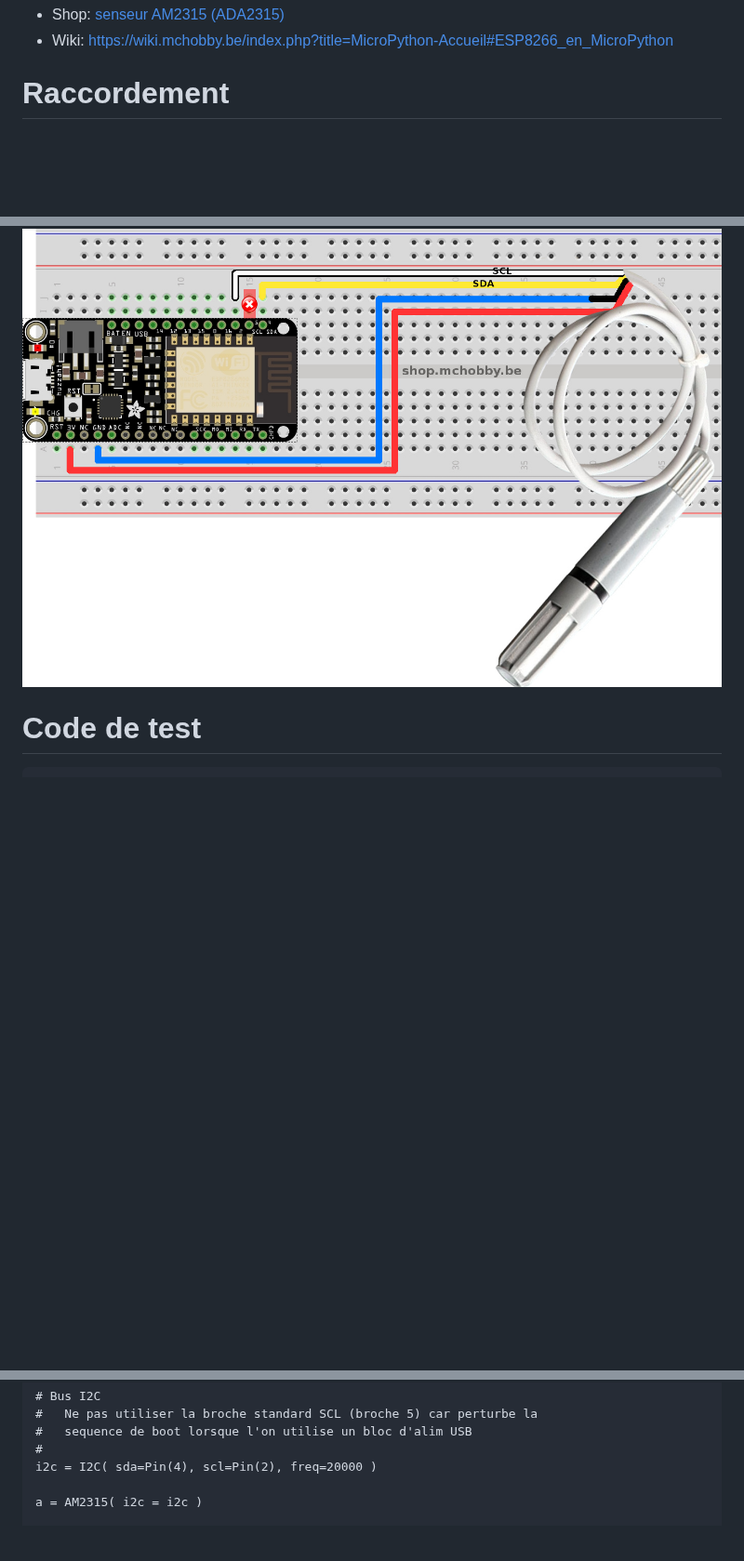
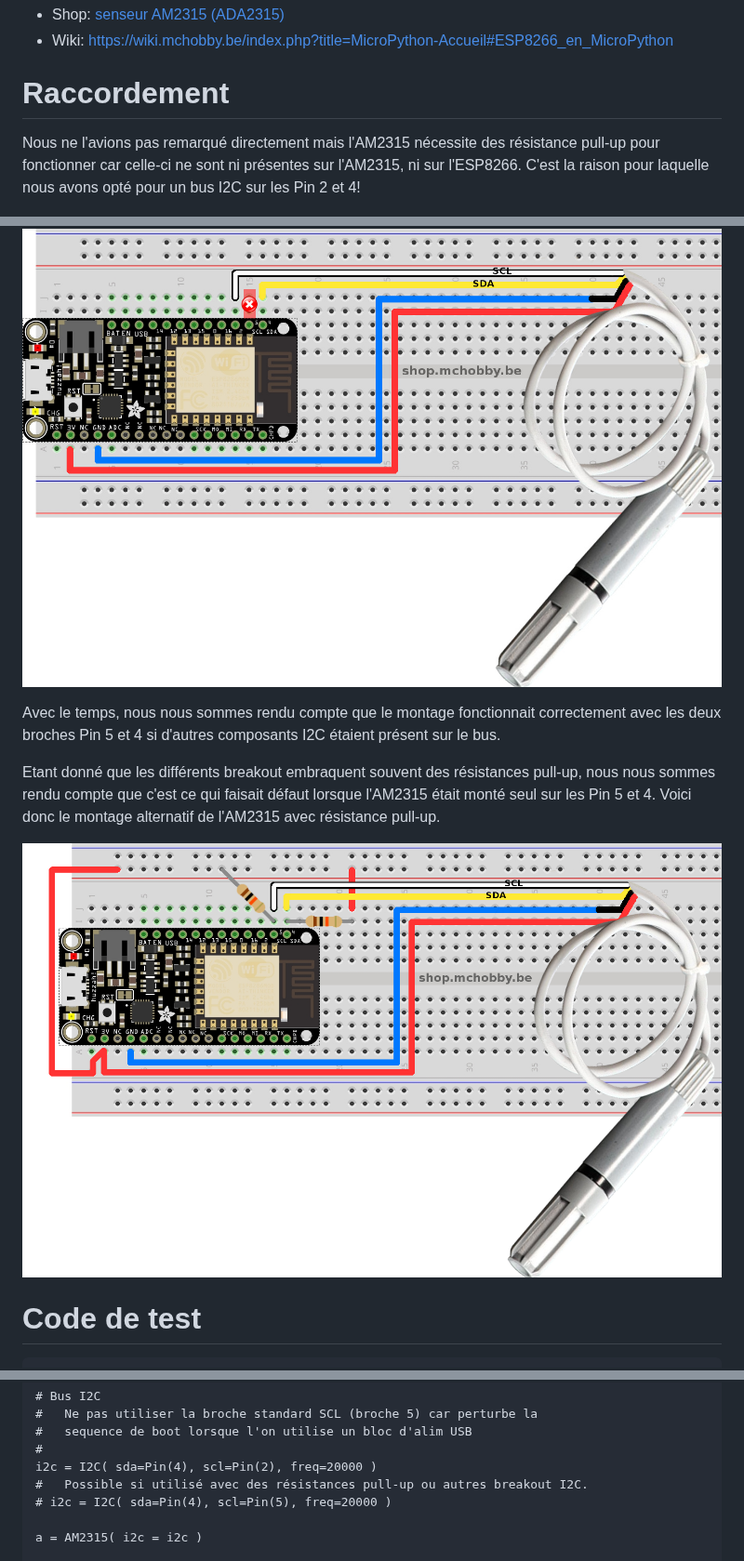
Before and after one commit to mchobby/esp8266-upy, a Markdown page: am2315/readme.md, 3 parts joined by grey strips. Shown at 93% size. GitHub-like rendering; pictures changed too: am2315/AM2315_bb_v2.png (added); blank space fills up the shorter version.

```diff
--- a/am2315/readme.md
+++ b/am2315/readme.md
@@ -5,7 +5,15 @@
 
 # Raccordement
 
+Nous ne l'avions pas remarqué directement mais l'AM2315 nécessite des résistance pull-up pour fonctionner car celle-ci ne sont ni présentes sur l'AM2315, ni sur l'ESP8266. C'est la raison pour laquelle nous avons opté pour un bus I2C sur les Pin 2 et 4!
+
 ![Raccordement](AM2315_bb.jpg)
+
+Avec le temps, nous nous sommes rendu compte que le montage fonctionnait correctement avec les deux broches Pin 5 et 4 si d'autres composants I2C étaient présent sur le bus.
+
+Etant donné que les différents breakout embraquent souvent des résistances pull-up, nous nous sommes rendu compte que c'est ce qui faisait défaut lorsque l'AM2315 était monté seul sur les Pin 5 et 4. Voici donc le montage alternatif de l'AM2315 avec résistance pull-up.
+
+![Raccordement avec pull-up](AM2315_bb_v2.png)
 
 # Code de test
 
@@ -23,6 +31,8 @@ from machine import I2C, Pin
 #   sequence de boot lorsque l'on utilise un bloc d'alim USB
 #
 i2c = I2C( sda=Pin(4), scl=Pin(2), freq=20000 )
+#   Possible si utilisé avec des résistances pull-up ou autres breakout I2C.
+# i2c = I2C( sda=Pin(4), scl=Pin(5), freq=20000 )
 
 a = AM2315( i2c = i2c )
 
```
Also changed, not shown: other parts of am2315/readme.md (+12 -0 lines), readme.md (+14 -9 lines).
